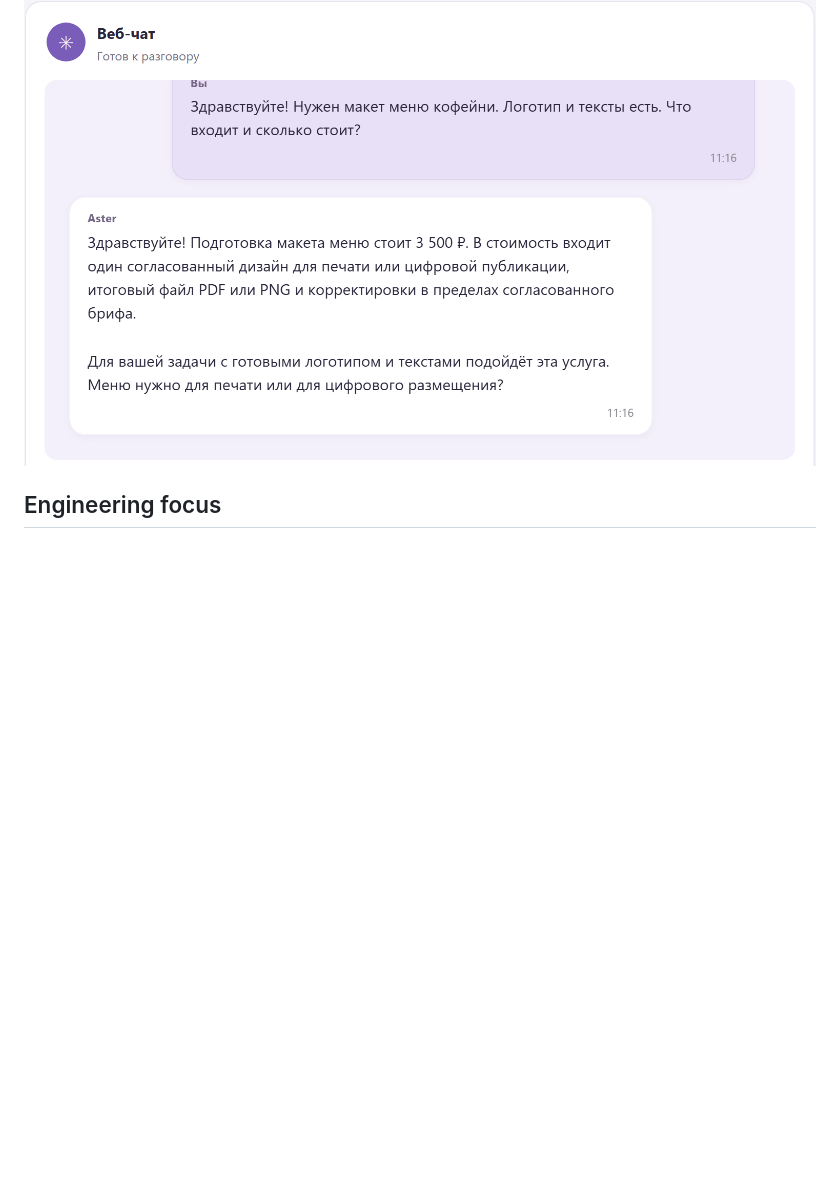
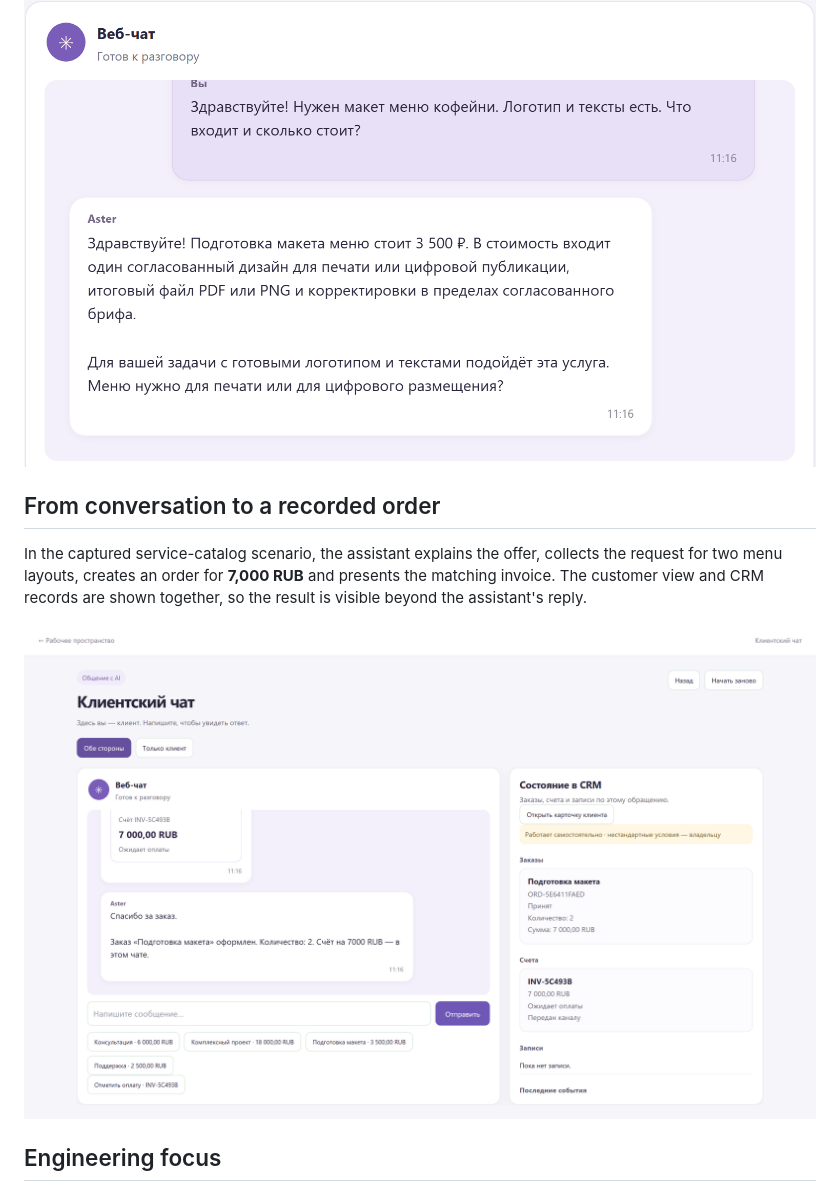
Before and after one commit to Absamad-dew/engineering-portfolio, a Markdown page: projects/aster.md, the part around the change. Rendered like a GitHub page; pictures changed too: media/aster-order-invoice.png (added); blank space fills up the shorter version.

Commit message:
Show customer conversation through to a matching order and invoice

```diff
--- a/projects/aster.md
+++ b/projects/aster.md
@@ -13,6 +13,12 @@ Aster combines that conversational entry point with a detailed CRM. The initial
 **For owners and staff:** a chat and voice assistant backed by customer/company profiles, conversation history, kanban, schedules, team tasks, orders, invoices, payments, stock and material accounting. Requests can reveal tables and charts directly in the conversation. Staff retain access to the full CRM.
 
 <img src="../media/aster-chat.png" alt="Actual model-generated response explaining a service and asking a relevant follow-up question" width="100%">
+
+## From conversation to a recorded order
+
+In the captured service-catalog scenario, the assistant explains the offer, collects the request for two menu layouts, creates an order for **7,000 RUB** and presents the matching invoice. The customer view and CRM records are shown together, so the result is visible beyond the assistant's reply.
+
+<img src="../media/aster-order-invoice.png" alt="Customer conversation alongside the recorded order for two items and its matching 7000 RUB invoice" width="100%">
 
 ## Engineering focus
 
```
Also changed, not shown: docs/evidence.md (+1 -0 lines).
